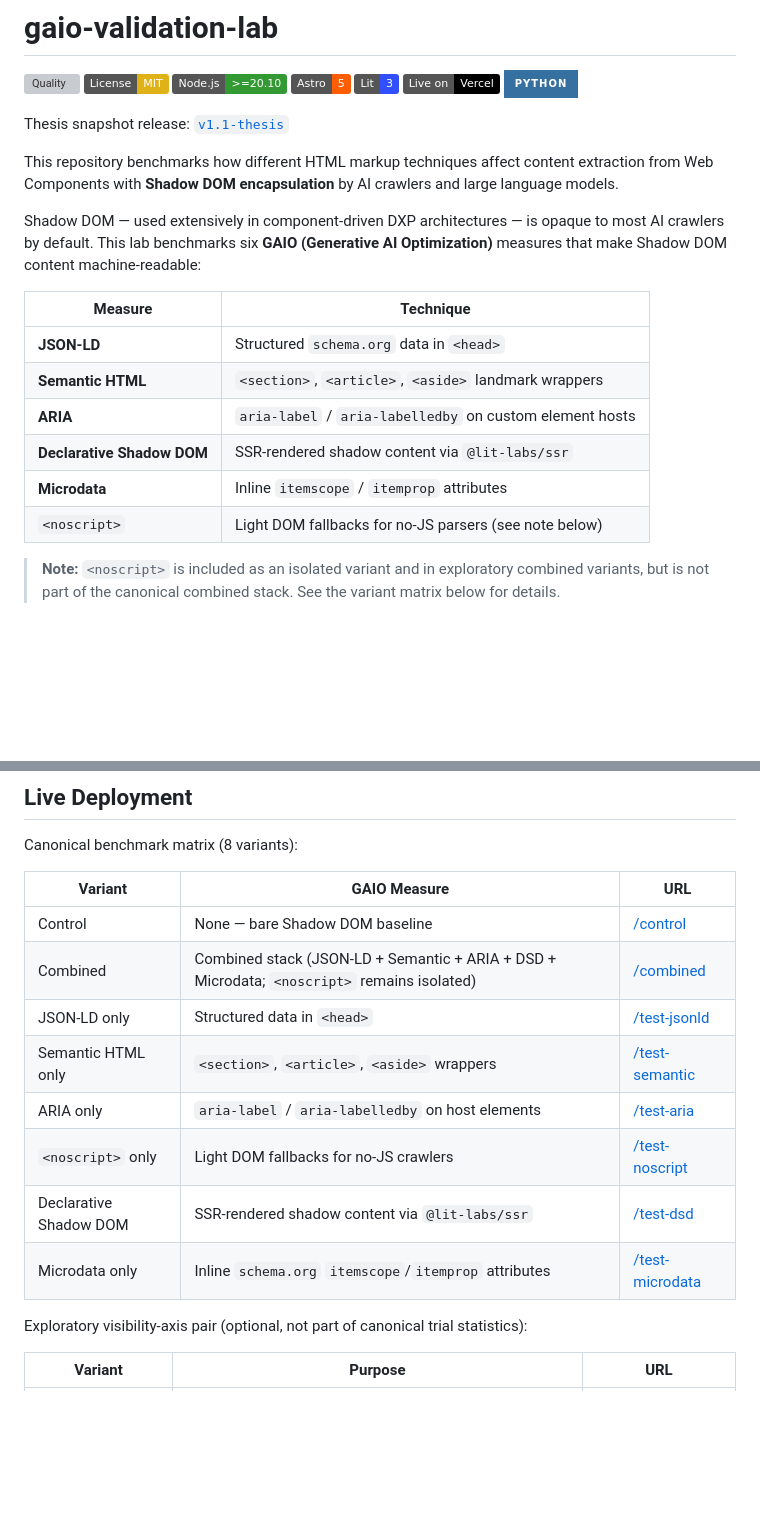
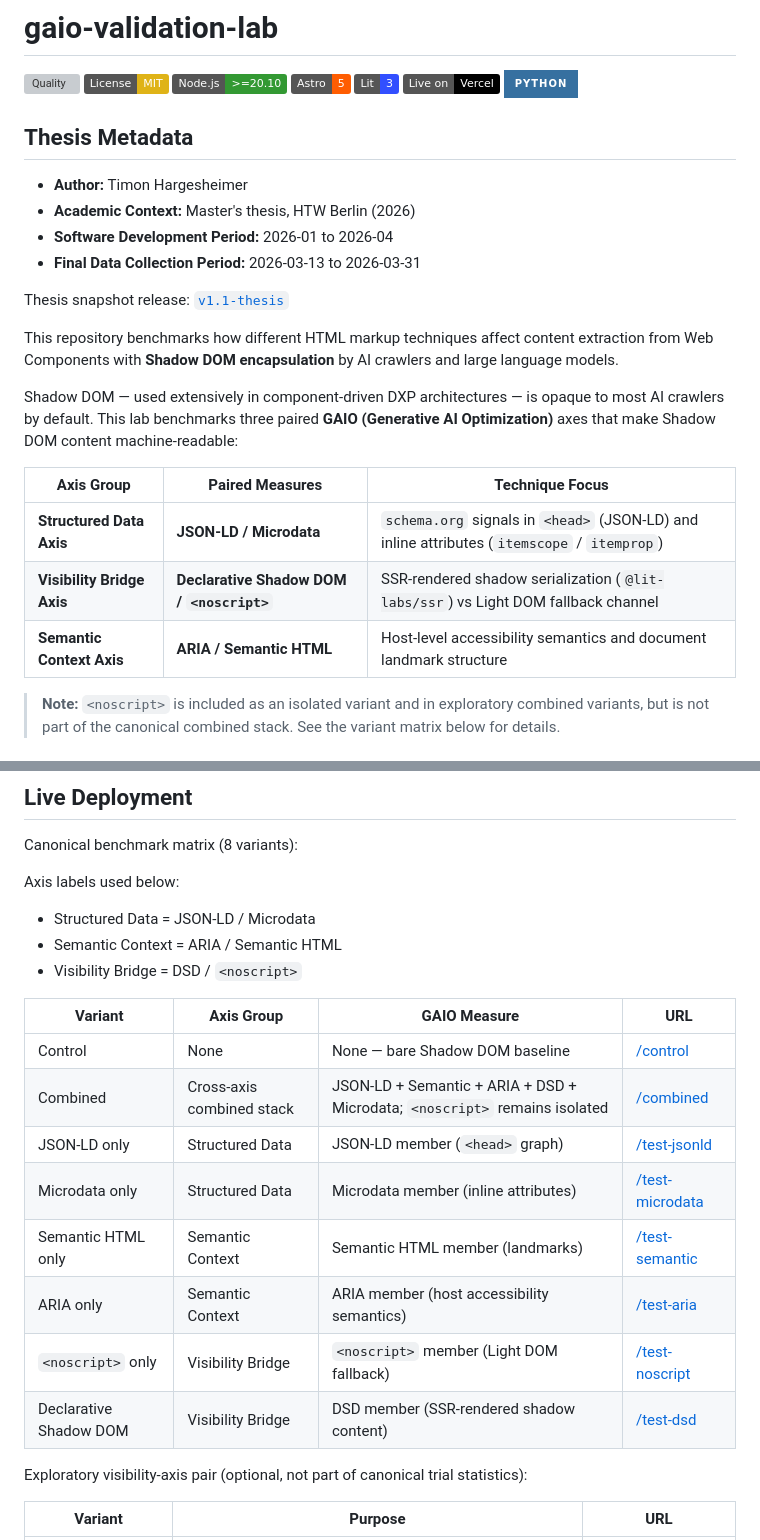
Before and after one commit to Timon-H/gaio-validation-lab, a Markdown page: README.md, 2 parts joined by grey strips. Drawn GitHub-style; badges without logos; blank space fills up the shorter version; grey boxes are pictures that could not be loaded.

```diff
--- a/README.md
+++ b/README.md
@@ -8,20 +8,24 @@
 [![Vercel](https://img.shields.io/badge/Live%20on-Vercel-000000?logo=vercel&logoColor=white)](https://gaio-validation-lab.vercel.app)
 ![Python](https://img.shields.io/badge/python-3670A0?style=for-the-badge&logo=python&logoColor=ffdd54)
 
+## Thesis Metadata
+
+- **Author:** Timon Hargesheimer
+- **Academic Context:** Master's thesis, HTW Berlin (2026)
+- **Software Development Period:** 2026-01 to 2026-04
+- **Final Data Collection Period:** 2026-03-13 to 2026-03-31
+
 Thesis snapshot release: [`v1.1-thesis`](https://github.com/Timon-H/gaio-validation-lab/releases/tag/v1.1-thesis)
 
 This repository benchmarks how different HTML markup techniques affect content extraction from Web Components with **Shadow DOM encapsulation** by AI crawlers and large language models.
 
-Shadow DOM — used extensively in component-driven DXP architectures — is opaque to most AI crawlers by default. This lab benchmarks six **GAIO (Generative AI Optimization)** measures that make Shadow DOM content machine-readable:
+Shadow DOM — used extensively in component-driven DXP architectures — is opaque to most AI crawlers by default. This lab benchmarks three paired **GAIO (Generative AI Optimization)** axes that make Shadow DOM content machine-readable:
 
-| Measure                    | Technique                                                |
-| -------------------------- | -------------------------------------------------------- |
-| **JSON-LD**                | Structured `schema.org` data in `<head>`                 |
-| **Semantic HTML**          | `<section>`, `<article>`, `<aside>` landmark wrappers    |
-| **ARIA**                   | `aria-label` / `aria-labelledby` on custom element hosts |
-| **Declarative Shadow DOM** | SSR-rendered shadow content via `@lit-labs/ssr`          |
-| **Microdata**              | Inline `itemscope` / `itemprop` attributes               |
-| `<noscript>`               | Light DOM fallbacks for no-JS parsers (see note below)   |
+| Axis Group                 | Paired Measures                           | Technique Focus                                                                             |
+| -------------------------- | ----------------------------------------- | ------------------------------------------------------------------------------------------- |
+| **Structured Data Axis**   | **JSON-LD / Microdata**                   | `schema.org` signals in `<head>` (JSON-LD) and inline attributes (`itemscope` / `itemprop`) |
+| **Visibility Bridge Axis** | **Declarative Shadow DOM / `<noscript>`** | SSR-rendered shadow serialization (`@lit-labs/ssr`) vs Light DOM fallback channel           |
+| **Semantic Context Axis**  | **ARIA / Semantic HTML**                  | Host-level accessibility semantics and document landmark structure                          |
 
 > **Note:** `<noscript>` is included as an isolated variant and in exploratory combined variants, but is not part of the canonical combined stack. See the variant matrix below for details.
 
@@ -37,16 +41,22 @@ Each GAIO measure is isolated to a separate canonical page variant to quantify i
 
 Canonical benchmark matrix (8 variants):
 
-| Variant                | GAIO Measure                                                                                | URL                                                                      |
-| ---------------------- | ------------------------------------------------------------------------------------------- | ------------------------------------------------------------------------ |
-| Control                | None — bare Shadow DOM baseline                                                             | [/control](https://gaio-validation-lab.vercel.app/control)               |
-| Combined               | Combined stack (JSON-LD + Semantic + ARIA + DSD + Microdata; `<noscript>` remains isolated) | [/combined](https://gaio-validation-lab.vercel.app/combined)             |
-| JSON-LD only           | Structured data in `<head>`                                                                 | [/test-jsonld](https://gaio-validation-lab.vercel.app/test-jsonld)       |
-| Semantic HTML only     | `<section>`, `<article>`, `<aside>` wrappers                                                | [/test-semantic](https://gaio-validation-lab.vercel.app/test-semantic)   |
-| ARIA only              | `aria-label` / `aria-labelledby` on host elements                                           | [/test-aria](https://gaio-validation-lab.vercel.app/test-aria)           |
-| `<noscript>` only      | Light DOM fallbacks for no-JS crawlers                                                      | [/test-noscript](https://gaio-validation-lab.vercel.app/test-noscript)   |
-| Declarative Shadow DOM | SSR-rendered shadow content via `@lit-labs/ssr`                                             | [/test-dsd](https://gaio-validation-lab.vercel.app/test-dsd)             |
-| Microdata only         | Inline `schema.org` `itemscope`/`itemprop` attributes                                       | [/test-microdata](https://gaio-validation-lab.vercel.app/test-microdata) |
+Axis labels used below:
+
+- Structured Data = JSON-LD / Microdata
+- Semantic Context = ARIA / Semantic HTML
+- Visibility Bridge = DSD / `<noscript>`
+
+| Variant                | Axis Group                | GAIO Measure                                                               | URL                                                                      |
+| ---------------------- | ------------------------- | -------------------------------------------------------------------------- | ------------------------------------------------------------------------ |
+| Control                | None                      | None — bare Shadow DOM baseline                                            | [/control](https://gaio-validation-lab.vercel.app/control)               |
+| Combined               | Cross-axis combined stack | JSON-LD + Semantic + ARIA + DSD + Microdata; `<noscript>` remains isolated | [/combined](https://gaio-validation-lab.vercel.app/combined)             |
+| JSON-LD only           | Structured Data           | JSON-LD member (`<head>` graph)                                            | [/test-jsonld](https://gaio-validation-lab.vercel.app/test-jsonld)       |
+| Microdata only         | Structured Data           | Microdata member (inline attributes)                                       | [/test-microdata](https://gaio-validation-lab.vercel.app/test-microdata) |
+| Semantic HTML only     | Semantic Context          | Semantic HTML member (landmarks)                                           | [/test-semantic](https://gaio-validation-lab.vercel.app/test-semantic)   |
+| ARIA only              | Semantic Context          | ARIA member (host accessibility semantics)                                 | [/test-aria](https://gaio-validation-lab.vercel.app/test-aria)           |
+| `<noscript>` only      | Visibility Bridge         | `<noscript>` member (Light DOM fallback)                                   | [/test-noscript](https://gaio-validation-lab.vercel.app/test-noscript)   |
+| Declarative Shadow DOM | Visibility Bridge         | DSD member (SSR-rendered shadow content)                                   | [/test-dsd](https://gaio-validation-lab.vercel.app/test-dsd)             |
 
 Exploratory visibility-axis pair (optional, not part of canonical trial statistics):
 
```
Also changed, not shown: docs/replication.md (+16 -10 lines), docs/test-design.md (+16 -10 lines).
